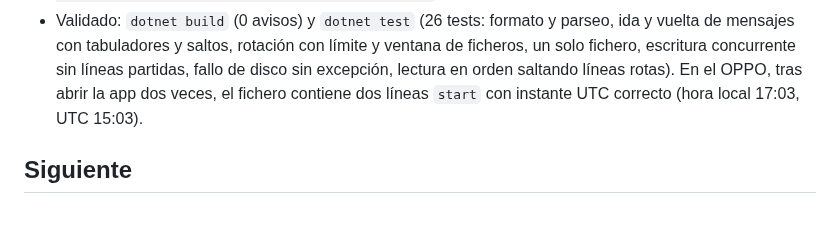
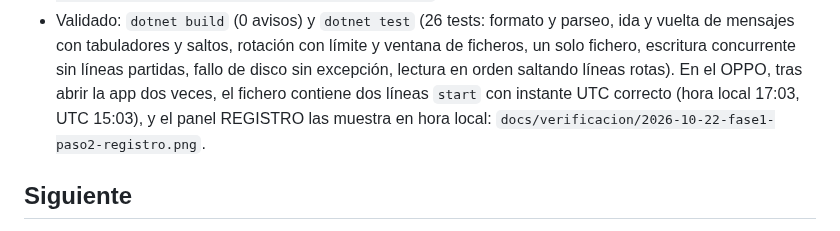
Before and after one commit to victorvalenciamunoz/VigiaHud, a Markdown page: docs/STATUS.md, the part around the change. Drawn GitHub-style.

Commit message:
Paso 2: captura del panel REGISTRO en el OPPO
Co-Authored-By: Claude Fable 5.1 <noreply@anthropic.com>

```diff
--- a/docs/STATUS.md
+++ b/docs/STATUS.md
@@ -50,7 +50,8 @@
 - Validado: `dotnet build` (0 avisos) y `dotnet test` (26 tests: formato y parseo, ida y vuelta de mensajes con
   tabuladores y saltos, rotación con límite y ventana de ficheros, un solo fichero, escritura concurrente sin líneas
   partidas, fallo de disco sin excepción, lectura en orden saltando líneas rotas). En el OPPO, tras abrir la app dos
-  veces, el fichero contiene dos líneas `start` con instante UTC correcto (hora local 17:03, UTC 15:03).
+  veces, el fichero contiene dos líneas `start` con instante UTC correcto (hora local 17:03, UTC 15:03), y el panel
+  REGISTRO las muestra en hora local: `docs/verificacion/2026-10-22-fase1-paso2-registro.png`.
 
 ## Siguiente
 
```
Also changed, not shown: docs/verificacion/2026-10-22-fase1-paso2-registro.png (added).
